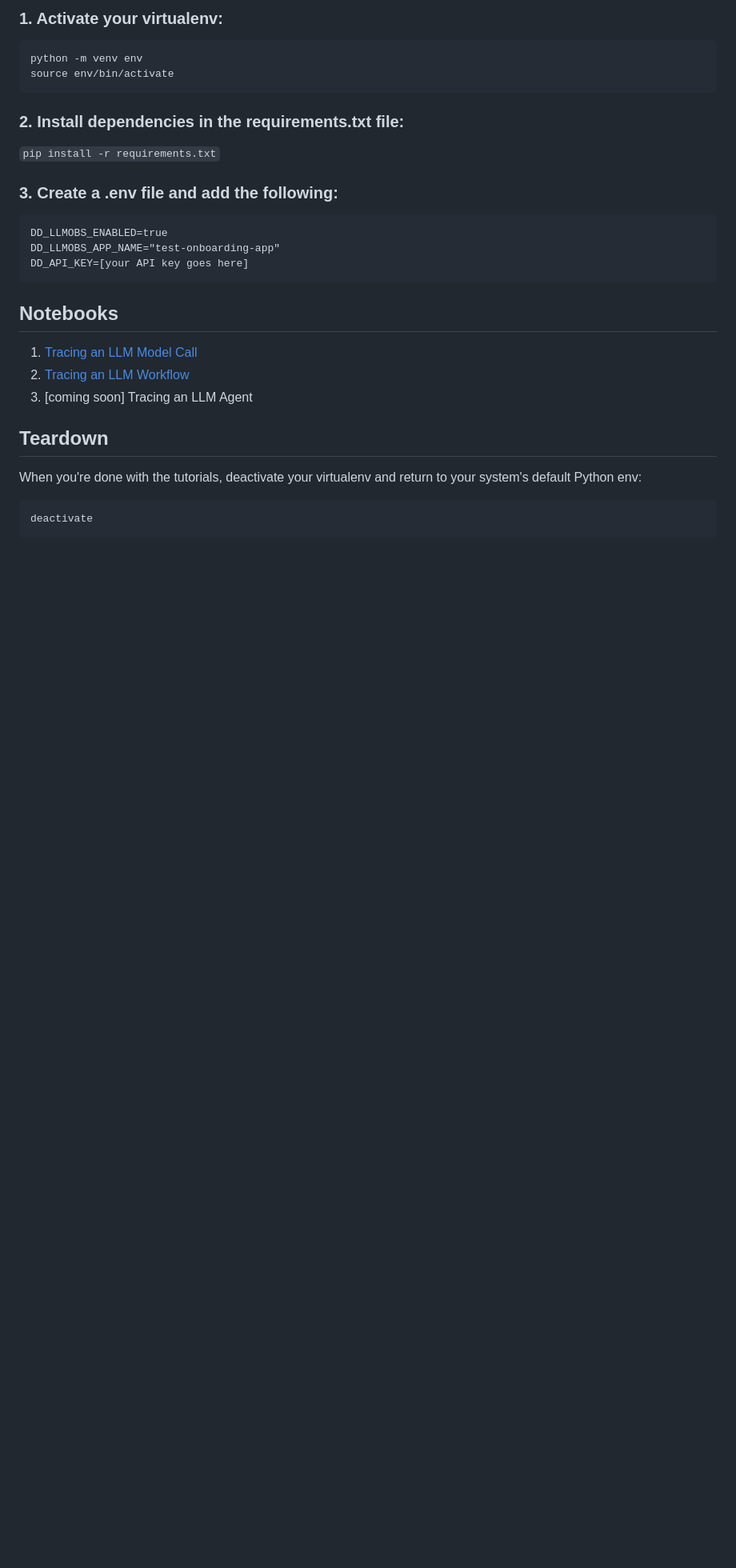
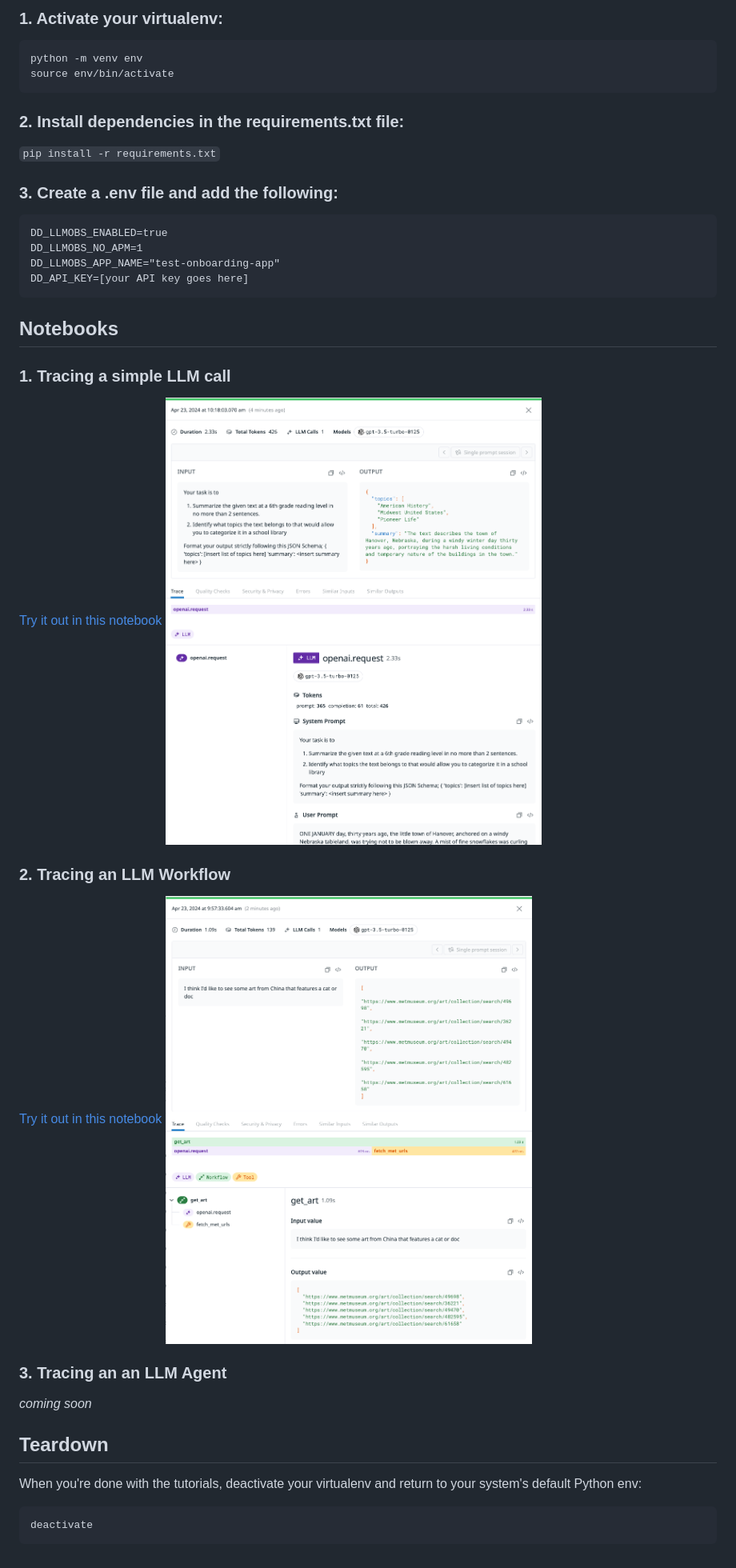
Before and after one commit to DataDog/llm-observability, a Markdown page: README.md, the part around the change. Shown at 80% size. Drawn GitHub-style; pictures changed too: images/llm-span.png (added), images/workflow-span.png (added); blank space fills up the shorter version.

Commit message:
update with images

````diff
--- a/README.md
+++ b/README.md
@@ -14,15 +14,23 @@ source env/bin/activate
 ### 3. Create a .env file and add the following:
 ```
 DD_LLMOBS_ENABLED=true
+DD_LLMOBS_NO_APM=1
 DD_LLMOBS_APP_NAME="test-onboarding-app"
 DD_API_KEY=[your API key goes here]
 ```
 
 ## Notebooks
-1. [Tracing an LLM Model Call](./1-llm-span.ipynb)
-2. [Tracing an LLM Workflow](./2-workflow-span.ipynb)
-3. [coming soon] Tracing an LLM Agent
 
+### 1. Tracing a simple LLM call
+[Try it out in this notebook](./1-llm-span.ipynb)
+![demo](./images/llm-span.png)
+
+### 2. Tracing an LLM Workflow
+[Try it out in this notebook](./2-workflow-span.ipynb)
+![demo](./images/workflow-span.png)
+
+### 3. Tracing an an LLM Agent
+_coming soon_
 
 ## Teardown
 When you're done with the tutorials, deactivate your virtualenv and return to your system's default Python env:
````
Also changed, not shown: 1 other file.
